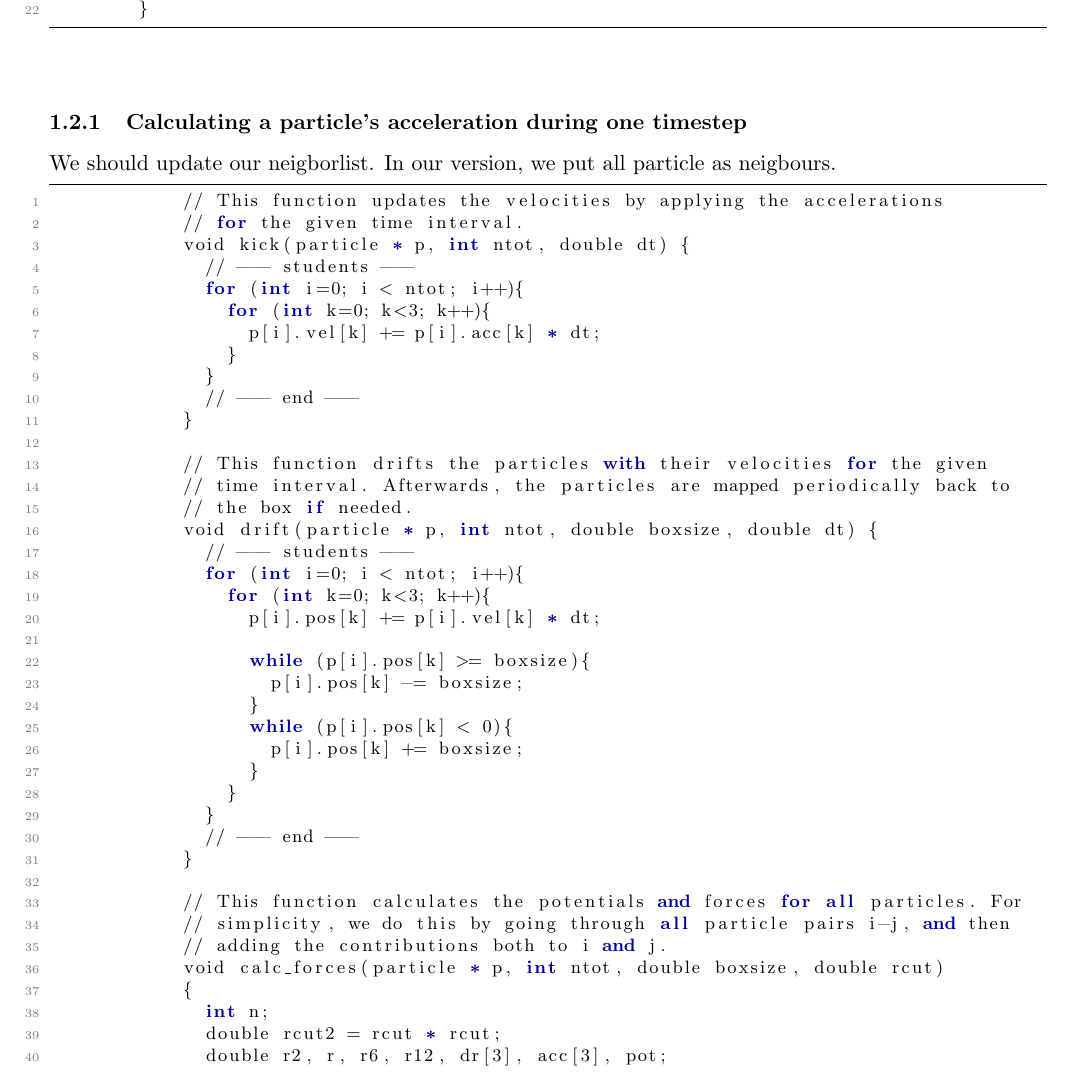
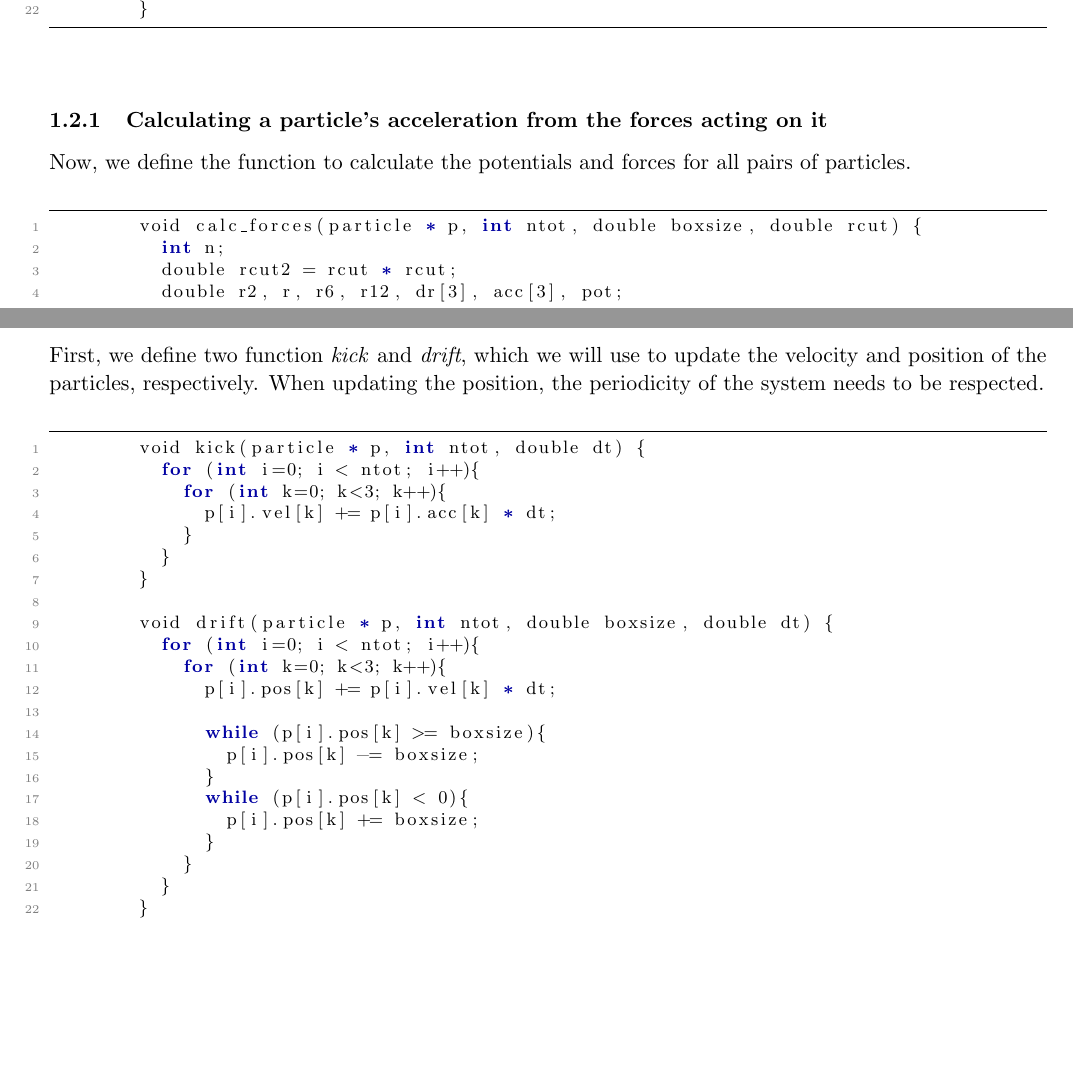
Before and after one commit to vincentmader/FSIM-exercises, a LaTeX document (05/tex/ex05.tex, which reads 05/tex/task1.tex, 05/tex/task2.tex): part of page 2 of 4 before the commit and two parts of pages 2 and 4 of 5 after it, the two joined at a grey line, cut so that both start at the same text, the shorter picture padded with empty space. Compiled offline with pdfLaTeX.

Commit message:
continued on exercise 5

```diff
--- a/05/tex/task1.tex
+++ b/05/tex/task1.tex
@@ -64,48 +64,13 @@
             }
         }\end{lstlisting}
 
-\subsubsection{Calculating a particle's acceleration during one timestep}
-    We should update our neigborlist. In our version, we put all particle as
-    neigbours.
-
+\subsubsection{Calculating a particle's acceleration from the
+    forces acting on it
+}
+    Now, we define the function to calculate the potentials and forces for all
+    pairs of particles. \\
     \begin{lstlisting}
-            // This function updates the velocities by applying the accelerations
-            // for the given time interval.
-            void kick(particle * p, int ntot, double dt) {
-              // --- students ---
-              for (int i=0; i < ntot; i++){
-                for (int k=0; k<3; k++){
-                  p[i].vel[k] += p[i].acc[k] * dt;
-                }
-              }
-              // --- end ---
-            }
-
-            // This function drifts the particles with their velocities for the given
-            // time interval. Afterwards, the particles are mapped periodically back to
-            // the box if needed.
-            void drift(particle * p, int ntot, double boxsize, double dt) {
-              // --- students ---
-              for (int i=0; i < ntot; i++){
-                for (int k=0; k<3; k++){
-                  p[i].pos[k] += p[i].vel[k] * dt;
-
-                  while (p[i].pos[k] >= boxsize){
-                    p[i].pos[k] -= boxsize;
-                  }
-                  while (p[i].pos[k] < 0){
-                    p[i].pos[k] += boxsize;
-                  }
-                }
-              }
-              // --- end ---
-            }
-
-            // This function calculates the potentials and forces for all particles. For
-            // simplicity, we do this by going through all particle pairs i-j, and then
-            // adding the contributions both to i and j.
-            void calc_forces(particle * p, int ntot, double boxsize, double rcut)
-            {
+        void calc_forces(particle * p, int ntot, double boxsize, double rcut) {
           int n;
           double rcut2 = rcut * rcut;
           double r2, r, r6, r12, dr[3], acc[3], pot;
--- a/05/tex/task2.tex
+++ b/05/tex/task2.tex
@@ -1,3 +1,32 @@
 \subsection{Leapfrog}
+    First, we define two function \textit{kick}  and \textit{drift}, which
+    we will use to update the velocity and position of the particles,
+    respectively. When updating the position, the periodicity of the system
+    needs to be respected. \\
+    \begin{lstlisting}
+        void kick(particle * p, int ntot, double dt) {
+          for (int i=0; i < ntot; i++){
+            for (int k=0; k<3; k++){
+              p[i].vel[k] += p[i].acc[k] * dt;
+            }
+          }
+        }
 
+        void drift(particle * p, int ntot, double boxsize, double dt) {
+          for (int i=0; i < ntot; i++){
+            for (int k=0; k<3; k++){
+              p[i].pos[k] += p[i].vel[k] * dt;
+
+              while (p[i].pos[k] >= boxsize){
+                p[i].pos[k] -= boxsize;
+              }
+              while (p[i].pos[k] < 0){
+                p[i].pos[k] += boxsize;
+              }
+            }
+          }
+        }
+        }\end{lstlisting}
+
+\newpage
 \subsection{Potential and kinetic energies}
```
Also changed, not shown: 05/figures/energy.pdf, 05/figures/relative_energy.pdf (added), 05/tex/task1.tex (4 more changed lines), 05/tex/task2.tex (6 more changed lines), 1 other file. Lines whose indentation alone changed are shown as unchanged.
